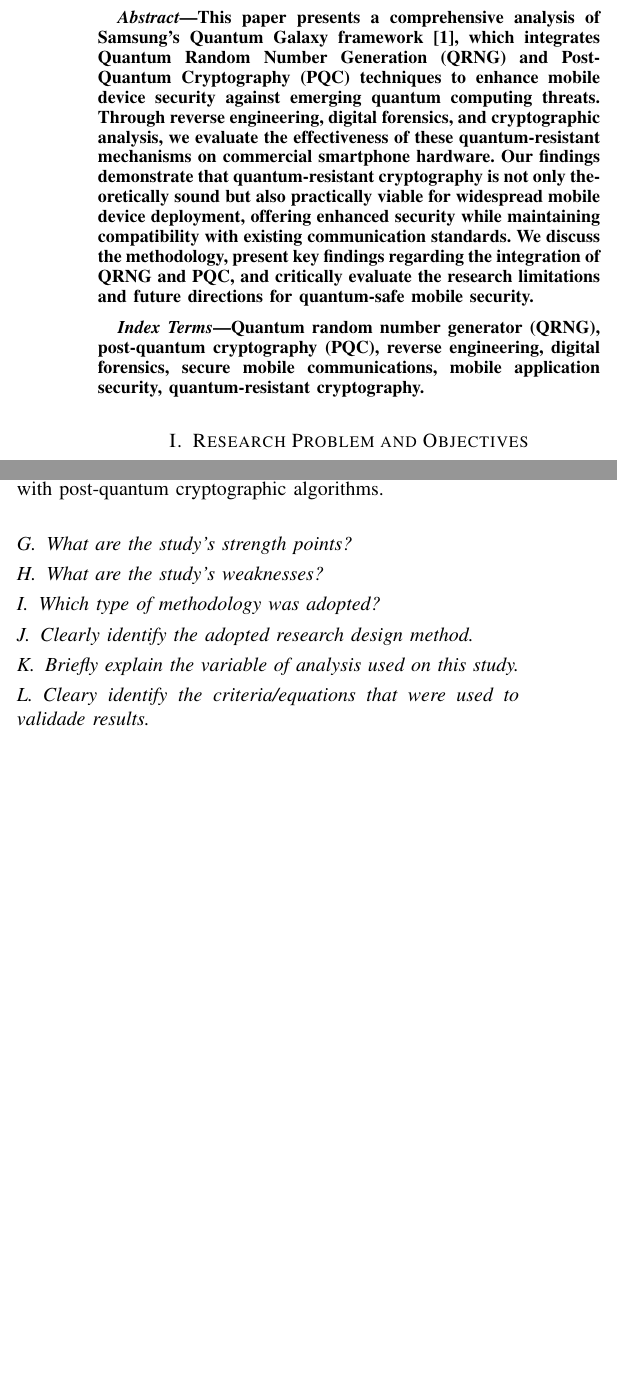
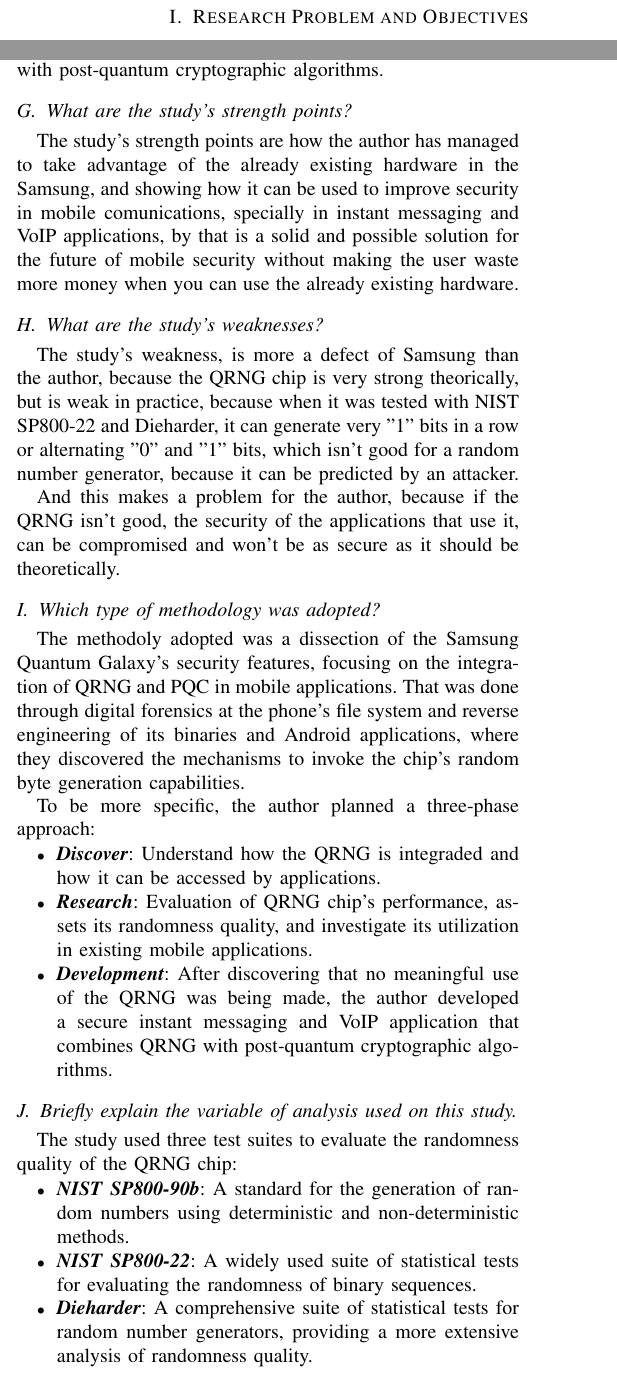
Before and after one commit to MartinhoCaeiro/QGS-Paper, a LaTeX paper (LaTeX Report/Relatorio.tex): two parts of the columns of page 1 of 2, joined at a grey line, cut at the place of the change, the shorter picture padded with empty space. The pictures show the PDF file LaTeX Report/Relatorio.pdf that the author committed with the source.

Commit message:
Quase todas as perguntas respondidas, mas pode ser muito mais extensificado

```diff
--- a/LaTeX Report/Relatorio.tex
+++ b/LaTeX Report/Relatorio.tex
@@ -105,16 +105,7 @@
 
 \begin{document}
 
-% Make the title
-\maketitle
 
-\begin{abstract}
-This paper presents a comprehensive analysis of Samsung's Quantum Galaxy framework \cite{basepaper}, which integrates Quantum Random Number Generation (QRNG) and Post-Quantum Cryptography (PQC) techniques to enhance mobile device security against emerging quantum computing threats. Through reverse engineering, digital forensics, and cryptographic analysis, we evaluate the effectiveness of these quantum-resistant mechanisms on commercial smartphone hardware. Our findings demonstrate that quantum-resistant cryptography is not only theoretically sound but also practically viable for widespread mobile device deployment, offering enhanced security while maintaining compatibility with existing communication standards. We discuss the methodology, present key findings regarding the integration of QRNG and PQC, and critically evaluate the research limitations and future directions for quantum-safe mobile security.
-\end{abstract}
-
-\begin{IEEEkeywords}
-Quantum random number generator (QRNG), post-quantum cryptography (PQC), reverse engineering, digital forensics, secure mobile communications, mobile application security, quantum-resistant cryptography.
-\end{IEEEkeywords}
 
 \section{Research Problem and Objectives}
 \label{research_problem}
@@ -147,15 +138,47 @@
 The author has addressed this gap by developing a secure instant messaging and VoIP application that combines QRNG
 with post-quantum cryptographic algorithms.
 \subsection{What are the study's strength points?}
+The study's strength points are how the author has managed to take advantage of the already
+existing hardware in the Samsung, and showing how it can be used to improve security
+in mobile comunications, specially in instant messaging and VoIP applications, by that
+is a solid and possible solution for the future of mobile security without making the
+user waste more money when you can use the already existing hardware.
 
 \subsection{What are the study's weaknesses?}
+The study's weakness, is more a defect of Samsung than the author, because the QRNG chip is
+very strong theorically, but is weak in practice, because when it was tested with NIST SP800-22
+and Dieharder, it can generate very "1" bits in a row or alternating "0" and "1" bits, which
+isn't good for a random number generator, because it can be predicted by an attacker.
+
+And this makes a problem for the author, because if the QRNG isn't good, the security of the
+applications that use it, can be compromised and won't be as secure as it should be theoretically.
 
 \subsection{Which type of methodology was adopted?}
+The methodoly adopted was a dissection of the Samsung Quantum Galaxy's security features, focusing on the
+integration of QRNG and PQC in mobile applications. That was done through digital forensics at the phone's
+file system and reverse engineering of its binaries and Android applications, where they discovered the
+mechanisms to invoke the chip's random byte generation capabilities.
 
-\subsection{Clearly identify the adopted research design method.}
+To be more specific, the author planned a three-phase approach:
+\begin{itemize}
+    \item \textit{\textbf{Discover}}: Understand how the QRNG is integraded and how it can be accessed
+    by applications.
+    \item \textit{\textbf{Research}}: Evaluation of QRNG chip's performance, assets its
+    randomness quality, and investigate its utilization in existing mobile applications.
+    \item \textit{\textbf{Development}}: After discovering that no meaningful use of the QRNG
+    was being made, the author developed a secure instant messaging and VoIP application
+    that combines QRNG with post-quantum cryptographic algorithms.
+\end{itemize}
+
 
 \subsection{Briefly explain the variable of analysis used on this study.}
-
-\subsection{Cleary identify the criteria/equations that were used to validade results.}
-
+The study used three test suites to evaluate the randomness quality of the QRNG chip:
+\begin{itemize}
+    \item \textit{\textbf{NIST SP800-90b}}: A standard for the generation of random numbers
+    using deterministic and non-deterministic methods.
+    \item \textit{\textbf{NIST SP800-22}}: A widely used suite of statistical tests for
+    evaluating the randomness of binary sequences.
+    \item \textit{\textbf{Dieharder}}: A comprehensive suite of statistical tests for
+    random number generators, providing a more extensive analysis of randomness quality.
+\end{itemize}
 \subsection{Critically analyze the presented results}
@@ -161,0 +189 @@
+if the QRNG isn't good, the security of the applications that use it. We are sure that if
```
Also changed, not shown: LaTeX Report/Relatorio.pdf, LaTeX Report/Relatorio.tex (11 more changed lines), 9 other files.
